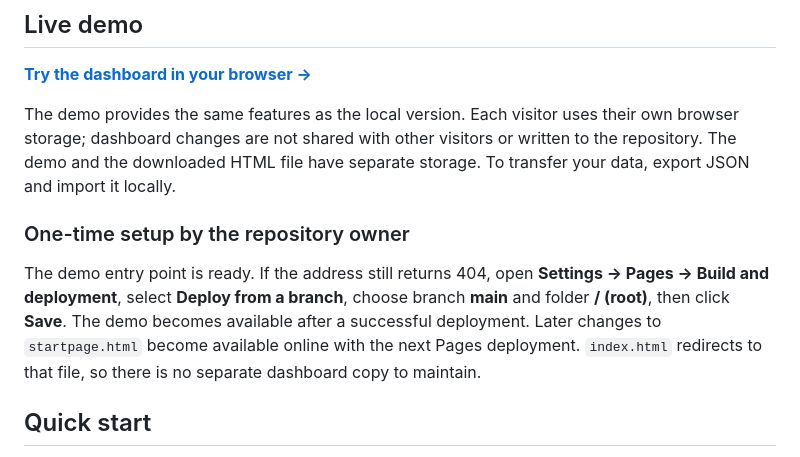
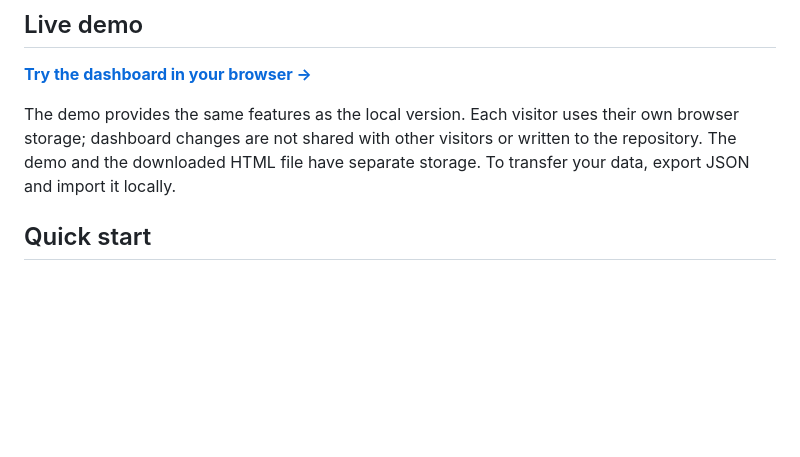
Before and after one commit to bullipilot83/localboard, a Markdown page: README.en.md, the part around the change. GitHub-like rendering; blank space fills up the shorter version.

```diff
--- a/README.en.md
+++ b/README.en.md
@@ -14,16 +14,6 @@ The demo provides the same features as the local version. Each visitor uses
 their own browser storage; dashboard changes are not shared with other visitors
 or written to the repository. The demo and the downloaded HTML file have
 separate storage. To transfer your data, export JSON and import it locally.
-
-### One-time setup by the repository owner
-
-The demo entry point is ready. If the address still returns 404, open
-**Settings → Pages → Build and deployment**, select **Deploy from a branch**,
-choose branch **main** and folder **/ (root)**, then click **Save**.
-The demo becomes available after a successful deployment. Later changes to
-`startpage.html` become available online with the next Pages deployment.
-`index.html` redirects to that file, so there is no separate dashboard copy
-to maintain.
 
 ## Quick start
 
```
Also changed, not shown: README.md (+0 -10 lines).
